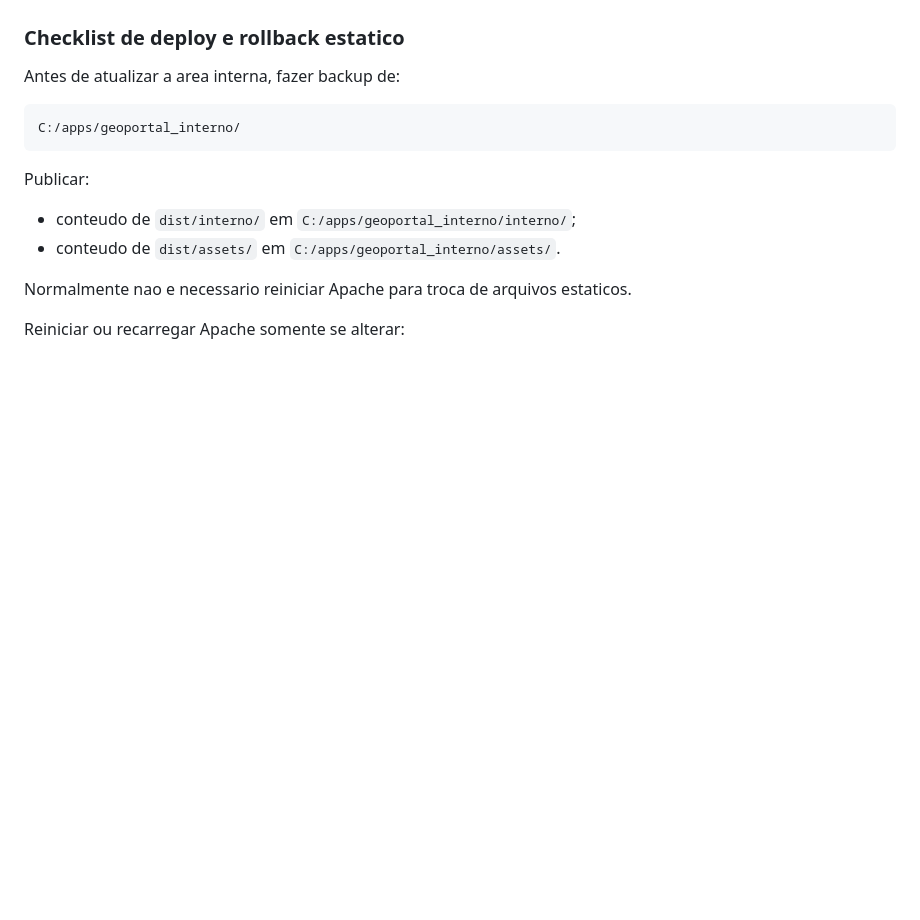
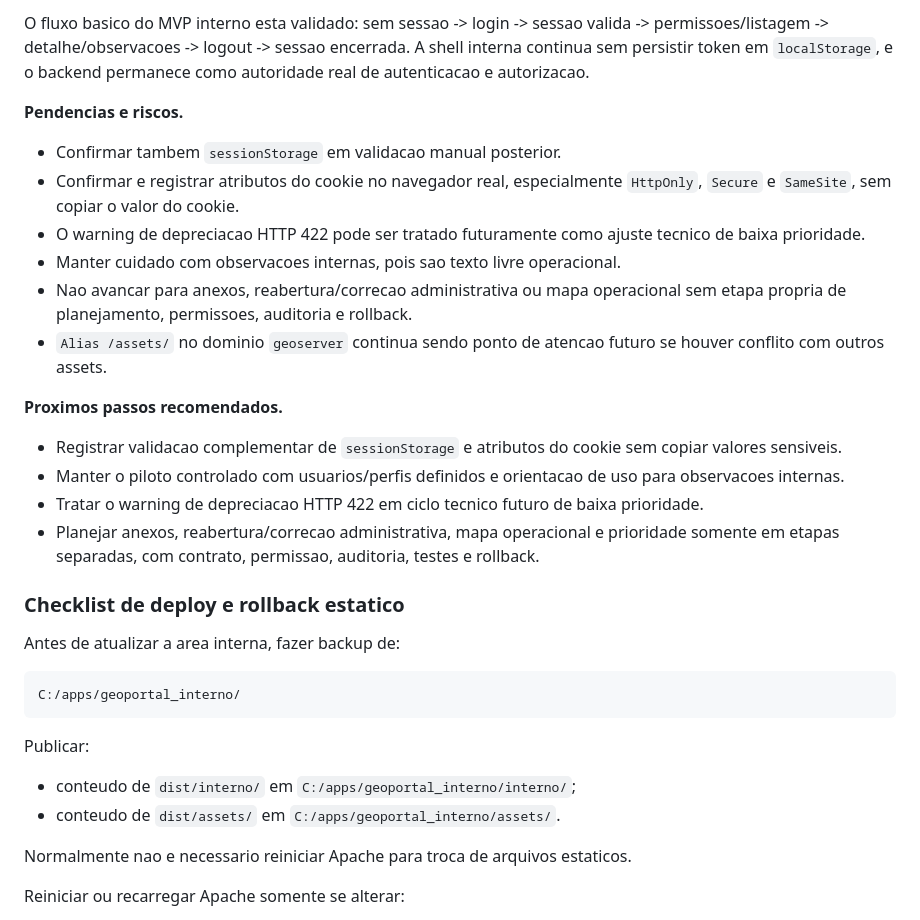
Before and after one commit to apschisky/geoportal-amambai, a Markdown page: geoportal-vite/docs/API-SERVER-DEPLOYMENT-PLAN.md, the part around one of its changes. GitHub-like rendering; blank space fills up the shorter version.

```diff
--- a/geoportal-vite/docs/API-SERVER-DEPLOYMENT-PLAN.md
+++ b/geoportal-vite/docs/API-SERVER-DEPLOYMENT-PLAN.md
@@ -680,3 +724,21 @@ Regras de seguranca mantidas:
+O fluxo basico do MVP interno esta validado: sem sessao -> login -> sessao valida -> permissoes/listagem -> detalhe/observacoes -> logout -> sessao encerrada. A shell interna continua sem persistir token em `localStorage`, e o backend permanece como autoridade real de autenticacao e autorizacao.
+
+**Pendencias e riscos.**
+
+- Confirmar tambem `sessionStorage` em validacao manual posterior.
+- Confirmar e registrar atributos do cookie no navegador real, especialmente `HttpOnly`, `Secure` e `SameSite`, sem copiar o valor do cookie.
+- O warning de depreciacao HTTP 422 pode ser tratado futuramente como ajuste tecnico de baixa prioridade.
+- Manter cuidado com observacoes internas, pois sao texto livre operacional.
+- Nao avancar para anexos, reabertura/correcao administrativa ou mapa operacional sem etapa propria de planejamento, permissoes, auditoria e rollback.
+- `Alias /assets/` no dominio `geoserver` continua sendo ponto de atencao futuro se houver conflito com outros assets.
+
+**Proximos passos recomendados.**
+
+- Registrar validacao complementar de `sessionStorage` e atributos do cookie sem copiar valores sensiveis.
+- Manter o piloto controlado com usuarios/perfis definidos e orientacao de uso para observacoes internas.
+- Tratar o warning de depreciacao HTTP 422 em ciclo tecnico futuro de baixa prioridade.
+- Planejar anexos, reabertura/correcao administrativa, mapa operacional e prioridade somente em etapas separadas, com contrato, permissao, auditoria, testes e rollback.
+
 ### Checklist de deploy e rollback estatico
 
 Antes de atualizar a area interna, fazer backup de:
```
Also changed, not shown: other parts of geoportal-vite/docs/API-SERVER-DEPLOYMENT-PLAN.md (+44 -0 lines).
